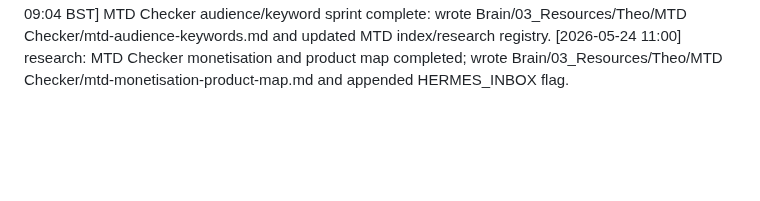
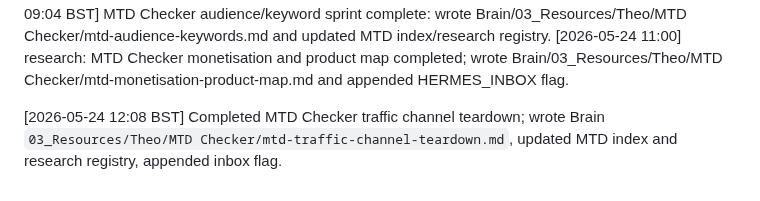
Before and after one commit to KythornAi/Theo, a Markdown page: THEO_RUNLOG.md, the part around the change. GitHub-like rendering; blank space fills up the shorter version.

```diff
--- a/THEO_RUNLOG.md
+++ b/THEO_RUNLOG.md
@@ -26,3 +26,5 @@
 2026-05-23 | Nightly memory consolidation | Updated memory fallback, cron/tool/research/decision/lesson vault files; logged MTD sprint progress, Daily Reset funnel, Hermes/WebUI update, vision fix, and daily priority cron move.
 [2026-05-24 09:04 BST] MTD Checker audience/keyword sprint complete: wrote Brain/03_Resources/Theo/MTD Checker/mtd-audience-keywords.md and updated MTD index/research registry.
 [2026-05-24 11:00] research: MTD Checker monetisation and product map completed; wrote Brain/03_Resources/Theo/MTD Checker/mtd-monetisation-product-map.md and appended HERMES_INBOX flag.
+
+[2026-05-24 12:08 BST] Completed MTD Checker traffic channel teardown; wrote Brain `03_Resources/Theo/MTD Checker/mtd-traffic-channel-teardown.md`, updated MTD index and research registry, appended inbox flag.
```
Also changed, not shown: HERMES_INBOX.md (+5 -0 lines).
